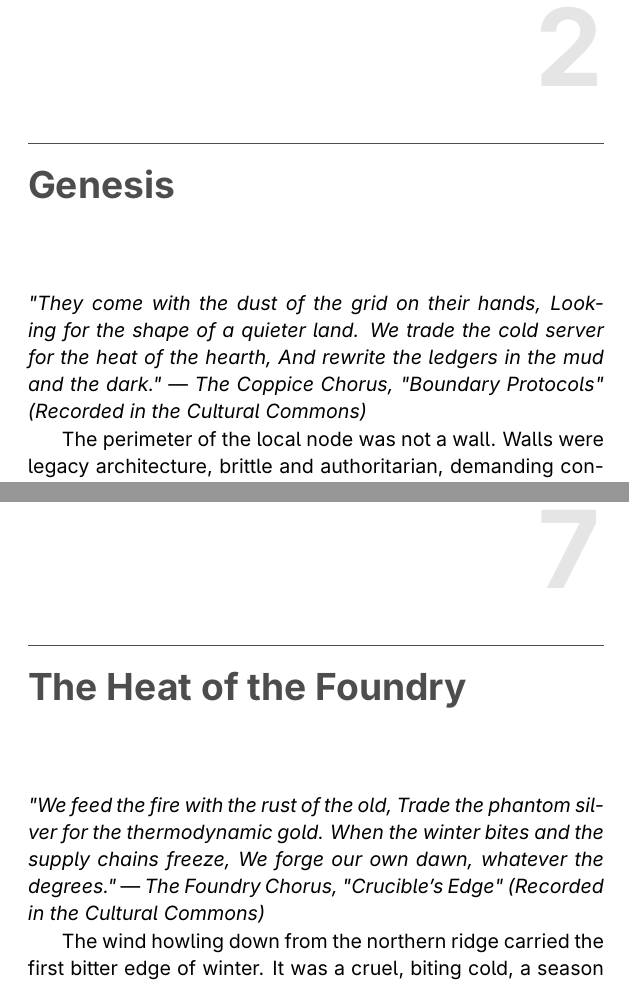
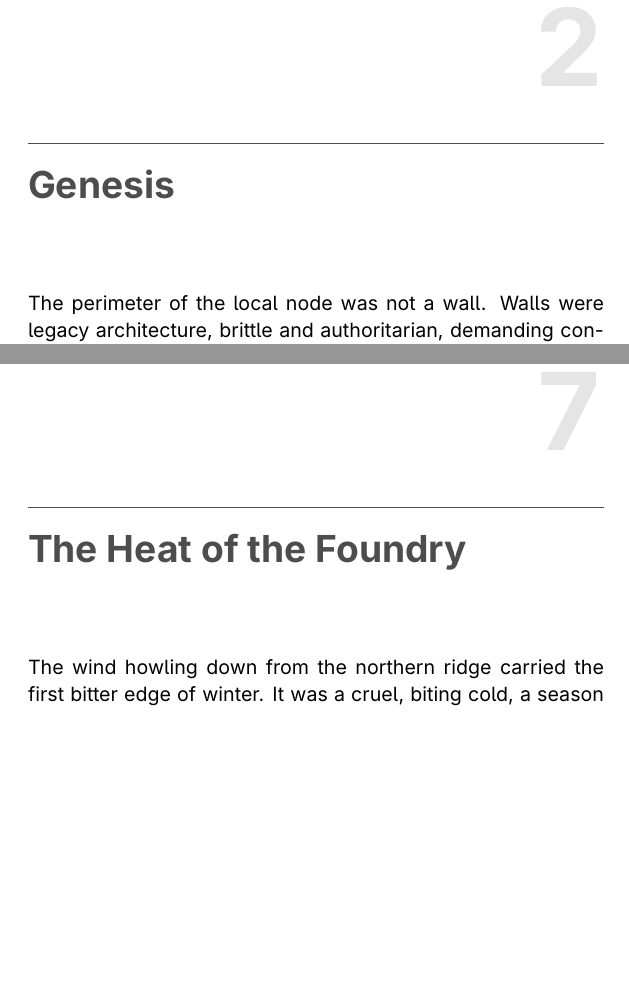
Before and after one commit to raffaine/collective, a LaTeX thesis (doc/book_fault_tolerance/main.tex, which reads doc/book_fault_tolerance/chapters/02_genesis.tex, doc/book_fault_tolerance/chapters/07_the_heat_of_the_foundry.tex): two parts of pages 19 and 69 of 202, joined at a grey line, cut so that both start at the same text, the shorter picture padded with empty space. Compiled offline with pdfLaTeX.

```diff
--- a/doc/book_fault_tolerance/chapters/02_genesis.tex
+++ b/doc/book_fault_tolerance/chapters/02_genesis.tex
@@ -1,10 +1,10 @@
 \chapter{Genesis}
 
-\textit{"They come with the dust of the grid on their hands,}
-\textit{Looking for the shape of a quieter land.}
-\textit{We trade the cold server for the heat of the hearth,}
-\textit{And rewrite the ledgers in the mud and the dark."}
-— \textit{The Coppice Chorus, "Boundary Protocols" (Recorded in the Cultural Commons)}
+
+
+
+
+
 
 The perimeter of the local node was not a wall. Walls were legacy architecture, brittle and authoritarian, demanding constant kinetic defense. The perimeter was a membrane—a carefully calibrated gradient of crushed gravel, dense blackberry brambles, and optical sensors hidden in the canopy of the oak trees. It breathed, it filtered, and today, it was choking on the exhaust of the old world. This sanctuary was merely one cell in the sprawling Polycentric Bioregional Commonwealth, a massive mesh network of mutual aid that stretched across the fractured continent.
 
--- a/doc/book_fault_tolerance/chapters/07_the_heat_of_the_foundry.tex
+++ b/doc/book_fault_tolerance/chapters/07_the_heat_of_the_foundry.tex
@@ -1,10 +1,4 @@
 \chapter{The Heat of the Foundry}
-
-\textit{"We feed the fire with the rust of the old,}
-\textit{Trade the phantom silver for the thermodynamic gold.}
-\textit{When the winter bites and the supply chains freeze,}
-\textit{We forge our own dawn, whatever the degrees."}
-— \textit{The Foundry Chorus, "Crucible's Edge" (Recorded in the Cultural Commons)}
 
 The wind howling down from the northern ridge carried the first bitter edge of winter. It was a cruel, biting cold, a season of frost and brittle branches that had settled over the bioregion in the months since the late summer perimeter breaches. The leaves of the coppice commons had long since turned and fallen, leaving the landscape stripped and raw beneath a sky the color of bruised iron. The easy abundance of the harvest was a memory now. This was the season of endurance.
 
```
Also changed, not shown: doc/book_fault_tolerance/chapters/03_friction_and_threads.tex (+5 -5 lines), doc/book_fault_tolerance/chapters/06_learning_and_unlearning.tex (+0 -6 lines), doc/book_fault_tolerance/chapters/15_the_anatomy_of_conflict.tex (+0 -3 lines), doc/book_fault_tolerance/chapters/16_new_growth.tex (+0 -3 lines), doc/book_fault_tolerance/chapters/17_the_brink_of_severance.tex (+0 -3 lines), doc/book_fault_tolerance/main.tex (+0 -86 lines), doc/book_fault_tolerance/main.pdf.
